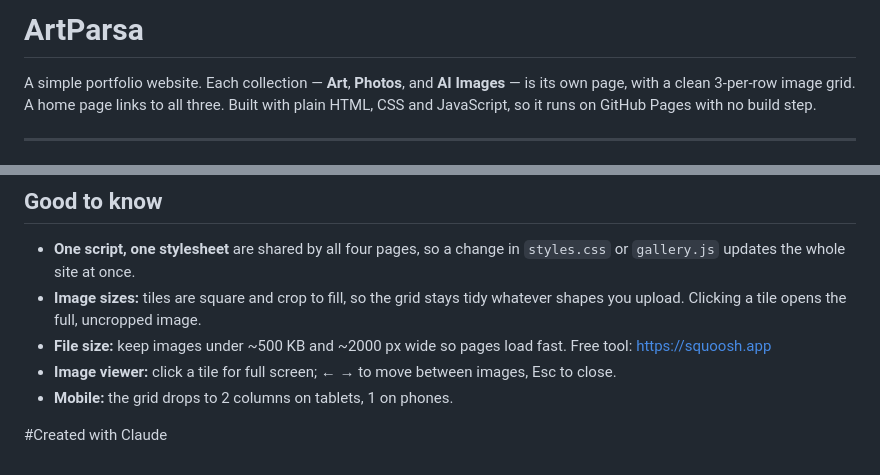
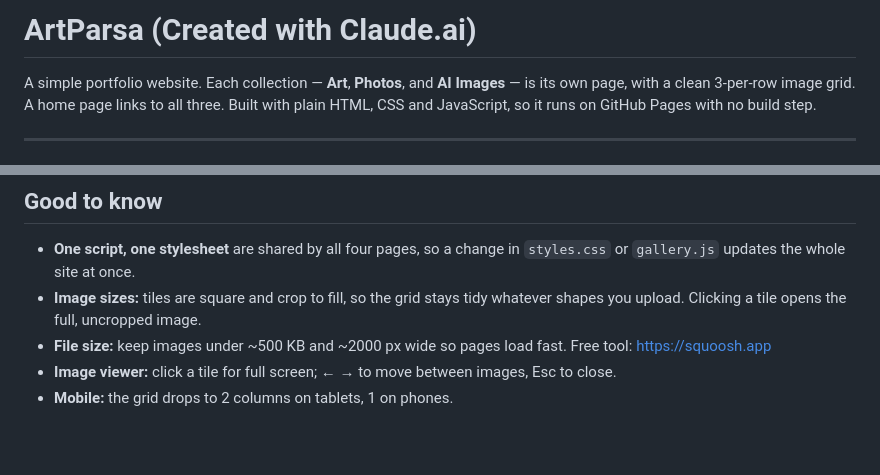
Before and after one commit to artcomputers/artparsa, a Markdown page: README.md, 2 parts joined by grey strips. Drawn GitHub-style; blank space fills up the shorter version.

```diff
--- a/README.md
+++ b/README.md
@@ -1,4 +1,4 @@
-# ArtParsa
+# ArtParsa (Created with Claude.ai)
 
 A simple portfolio website. Each collection — **Art**, **Photos**, and
 **AI Images** — is its own page, with a clean 3-per-row image grid. A home page
@@ -90,5 +90,3 @@ in the four HTML files (the `<nav>` links) so they match.
 - **Image viewer:** click a tile for full screen; ← → to move between images,
   Esc to close.
 - **Mobile:** the grid drops to 2 columns on tablets, 1 on phones.
-
-#Created with Claude
```
